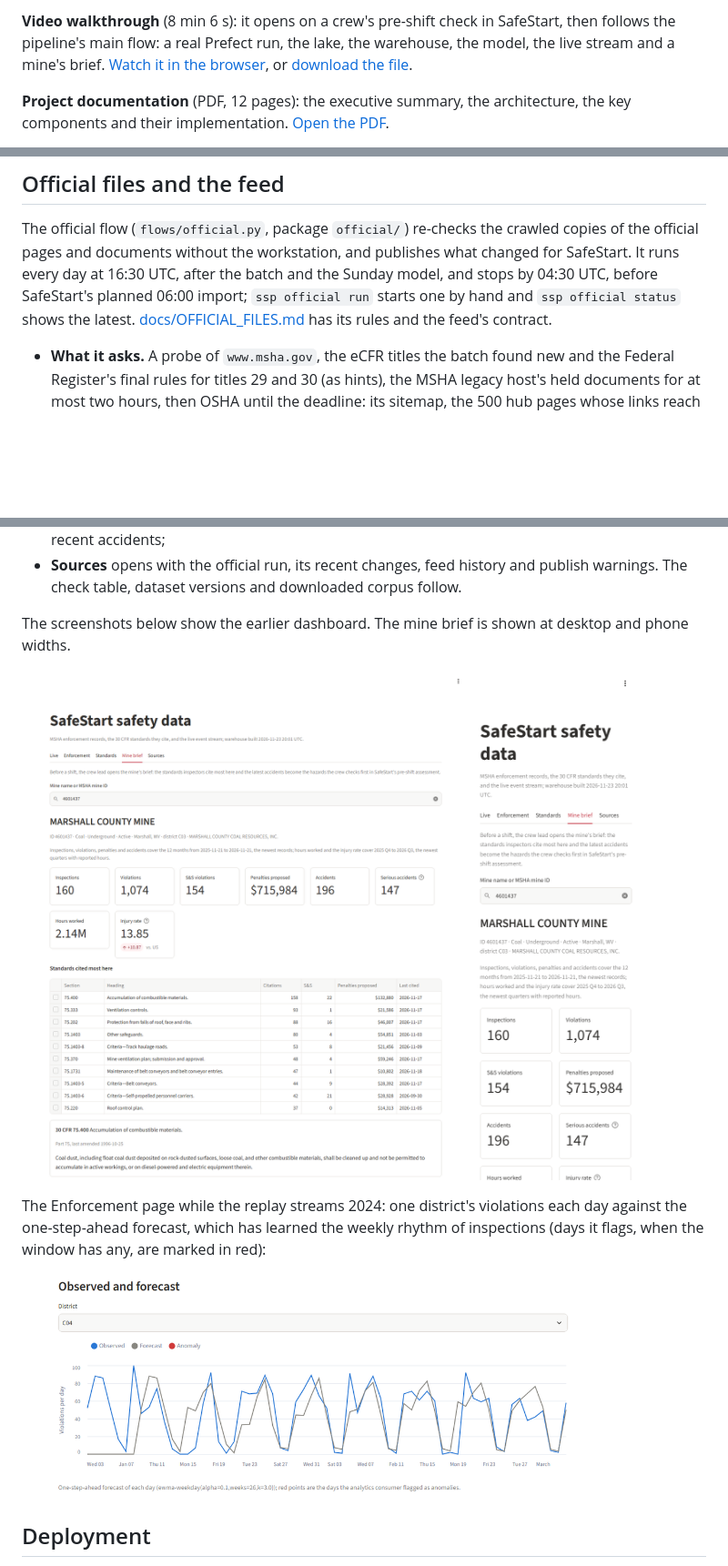
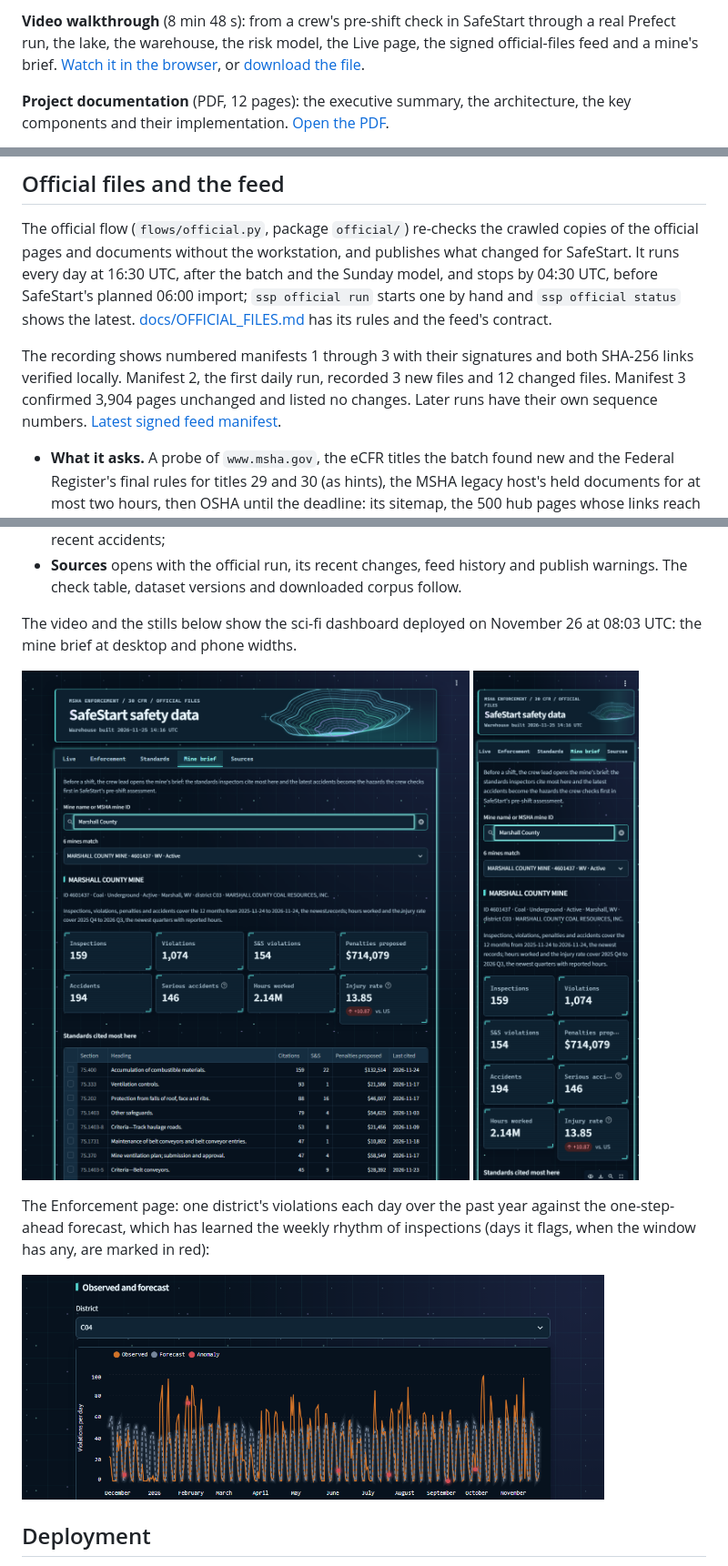
Before and after one commit to USERZEROA/safestart-data-pipeline, a Markdown page: docs/DOCUMENTATION.md, 3 parts joined by grey strips. Shown at 91% size. GitHub-like rendering; pictures changed too: docs/images/dashboard-forecast.png, docs/images/dashboard-mine-brief-phone.png, docs/images/dashboard-mine-brief.png; blank space fills up the shorter version.

```diff
--- a/docs/DOCUMENTATION.md
+++ b/docs/DOCUMENTATION.md
@@ -15,7 +15,7 @@ src="images/video-thumbnail.png" alt="Video walkthrough, 8 min 6 s: click to wat
 
-**Video walkthrough** (8 min 6 s): it opens on a crew's pre-shift check in SafeStart, then follows the
-pipeline's main flow: a real Prefect run, the lake, the warehouse, the model, the live stream and a mine's brief.
-[Watch it in the browser](https://cdn.jsdelivr.net/gh/USERZEROA/safestart-data-pipeline@dbbe7820da447be395bf9fc096c7f91e5a6f76c3/docs/SafeStart-data-pipeline-video.mp4),
+**Video walkthrough** (8 min 48 s): from a crew's pre-shift check in SafeStart through a real Prefect run, the
+lake, the warehouse, the risk model, the Live page, the signed official-files feed and a mine's brief.
+[Watch it in the browser](https://cdn.jsdelivr.net/gh/USERZEROA/safestart-data-pipeline@040c348e2b6cff4d7327694fb644fc2b9808b844/docs/SafeStart-data-pipeline-video.mp4),
 or [download the file][download].
 
 [download]: https://github.com/USERZEROA/safestart-data-pipeline/raw/main/docs/SafeStart-data-pipeline-video.mp4
@@ -606,6 +606,10 @@ batch and the Sunday model, and stops by 04:30 UTC, before SafeStart's planned 0
 one by hand and `ssp official status` shows the latest. [docs/OFFICIAL_FILES.md](OFFICIAL_FILES.md) has its rules
 and the feed's contract.
 
+The recording shows numbered manifests 1 through 3 with their signatures and both SHA-256 links verified locally.
+Manifest 2, the first daily run, recorded 3 new files and 12 changed files. Manifest 3 confirmed 3,904 pages
+unchanged and listed no changes. Later runs have their own sequence numbers. [Latest signed feed manifest](https://35.254.13.119/feed/official/latest.json).
+
 - **What it asks.** A probe of `www.msha.gov`, the eCFR titles the batch found new and the Federal Register's final
   rules for titles 29 and 30 (as hints), the MSHA legacy host's held documents for at most two hours, then OSHA until
   the deadline: its sitemap, the 500 hub pages whose links reach 98.8% of the files the project's pages link to, new
@@ -662,13 +666,14 @@ uses cyan for selection and keyboard focus.
 - **Sources** opens with the official run, its recent changes, feed history and publish warnings. The check table,
   dataset versions and downloaded corpus follow.
 
-The screenshots below show the earlier dashboard. The mine brief is shown at desktop and phone widths.
+The video and the stills below show the sci-fi dashboard deployed on November 26 at 08:03 UTC: the mine brief at
+desktop and phone widths.
 
 <img src="images/dashboard-mine-brief.png" width="520"
 alt="Mine brief of Marshall County Mine: its 12-month record and the standards cited most there, with their text">
 <img src="images/dashboard-mine-brief-phone.png" width="240" alt="The same mine brief at phone width">
 
-The Enforcement page while the replay streams 2024: one district's violations each day against the one-step-ahead
+The Enforcement page: one district's violations each day over the past year against the one-step-ahead
 forecast, which has learned the weekly rhythm of inspections (days it flags, when the window has any, are marked in
 red):
 
```
Also changed, not shown: other parts of docs/DOCUMENTATION.md (+4 -4 lines), README.md (+8 -6 lines), 1 other file.
